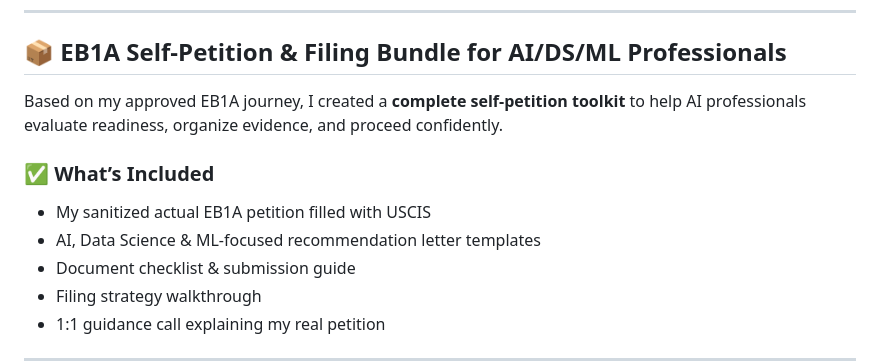
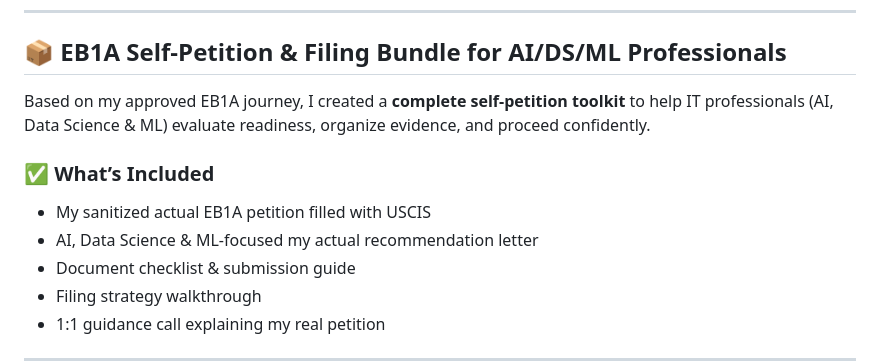
Before and after one commit to senthilv83/eb1a-ai-it-professional-self-petition, a Markdown page: README.md, the part around the change. Drawn GitHub-style.

```diff
--- a/README.md
+++ b/README.md
@@ -81,11 +81,11 @@ I successfully **self-petitioned and self-filed my EB1A in the niche of _High-Pe
 
 ## 📦 EB1A Self-Petition & Filing Bundle for AI/DS/ML Professionals
 
-Based on my approved EB1A journey, I created a **complete self-petition toolkit** to help AI professionals evaluate readiness, organize evidence, and proceed confidently.
+Based on my approved EB1A journey, I created a **complete self-petition toolkit** to help IT professionals (AI, Data Science & ML) evaluate readiness, organize evidence, and proceed confidently.
 
 ### ✅ What’s Included
 - My sanitized actual EB1A petition filled with USCIS
-- AI, Data Science & ML-focused recommendation letter templates
+- AI, Data Science & ML-focused my actual recommendation letter
 - Document checklist & submission guide
 - Filing strategy walkthrough
 - 1:1 guidance call explaining my real petition
```
